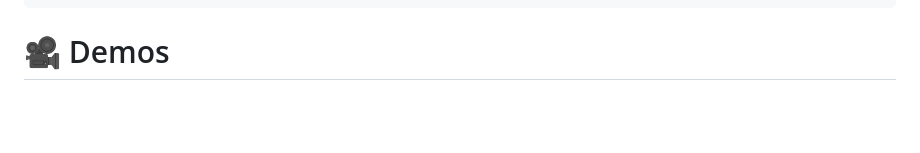
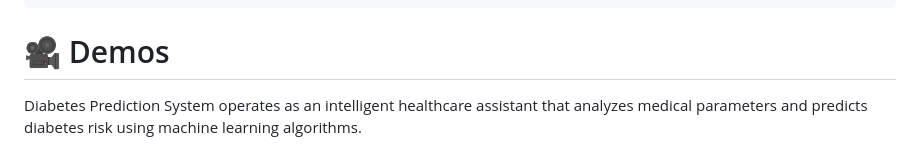
Before and after one commit to harshith123-26/Diabetes-prediction-system, a Markdown page: README.md, the part around the change. GitHub-like rendering; blank space fills up the shorter version.

````diff
--- a/README.md
+++ b/README.md
@@ -49,6 +49,7 @@ Diabetes-Prediction-System/
 └── train_model.py          # Model training script
 ```
 # 🎥  Demos
+Diabetes Prediction System operates as an intelligent healthcare assistant that analyzes medical parameters and predicts diabetes risk using machine learning algorithms.
 
 <p align="center">
  <img src="static/images/demo.jpeg" width="300"/>
````
